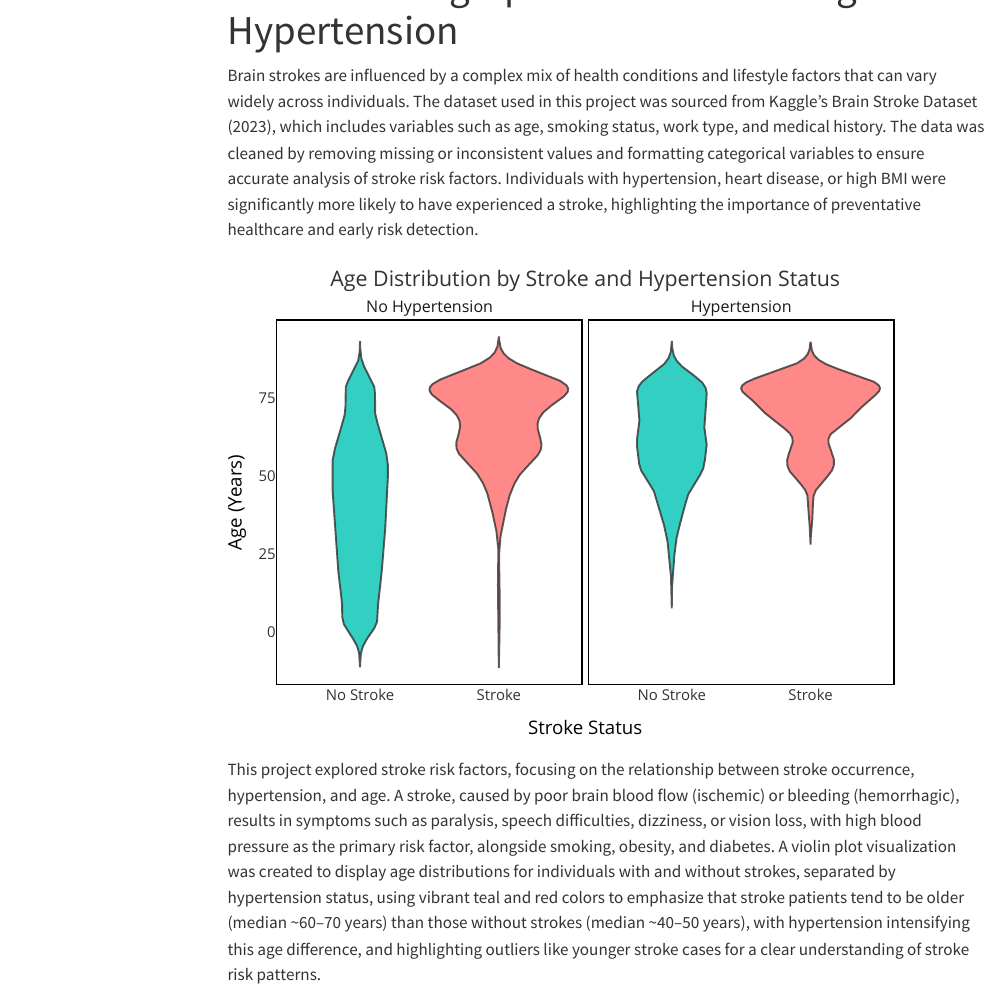
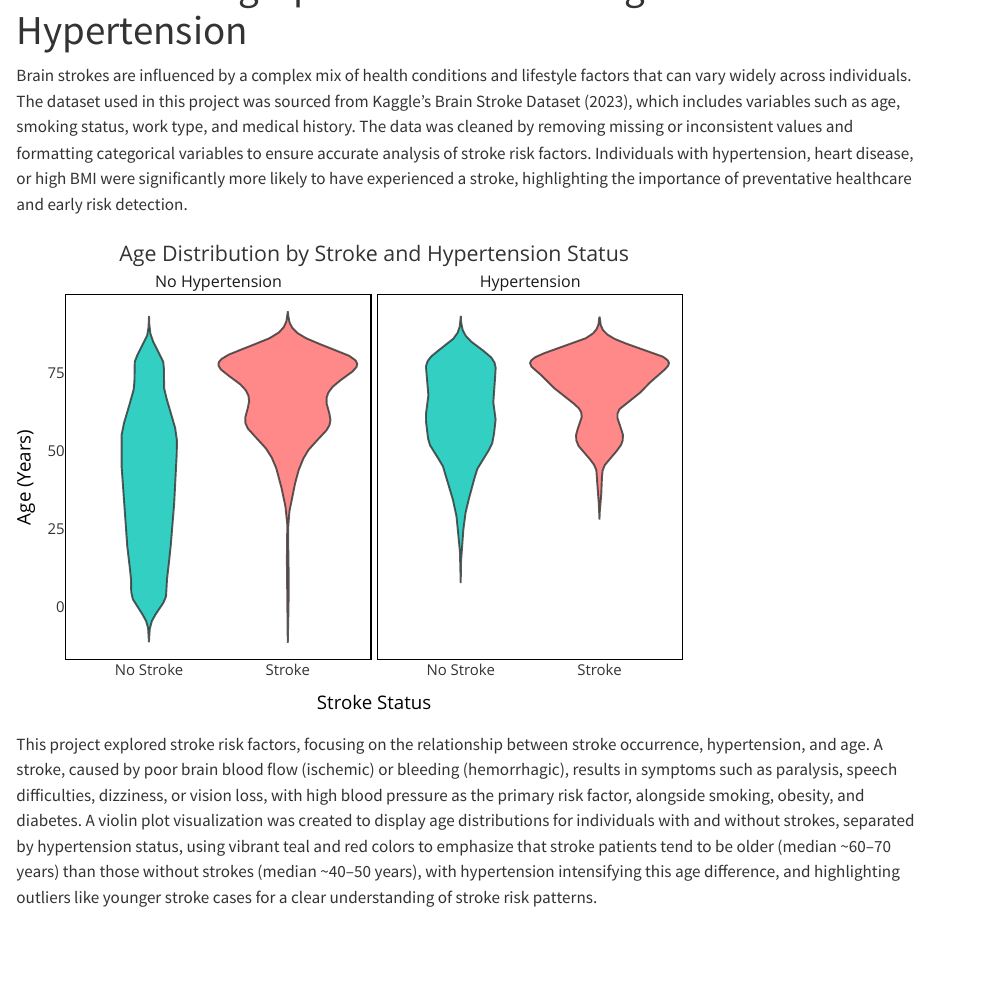
Before and after one commit to jishnuvee/brain-stroke, a Quarto document (index.qmd): the page in a window 1100 px wide, from 60 px down. Rendered offline with R 4.5, knitr and Pandoc in place of Quarto, with nearby package versions; menus at the side of the page are left out.

Commit message:
7-9-2025 pre-zoom

````diff
--- a/index.qmd
+++ b/index.qmd
@@ -1,6 +1,7 @@
 ---
 title: "Stroke Demographics: The Role of Age and Hypertension"
 format: html
+toc: false
 execute:
     echo: false
     message: false
@@ -69,6 +70,9 @@ ggplotly(p, tooltip = c("y", "x")) %>%
     showlegend = FALSE
   )
 
+
+# Analyzing Risk Factors for Brain Strokes is the general concept of this entire website
+
 ```
 
 ###
````
Also changed, not shown: index_files/figure-html/unnamed-chunk-2-1.png (added).
